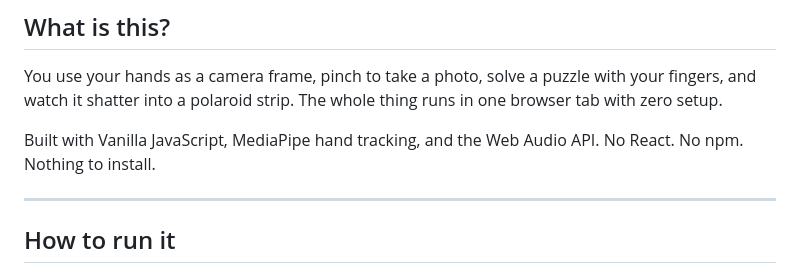
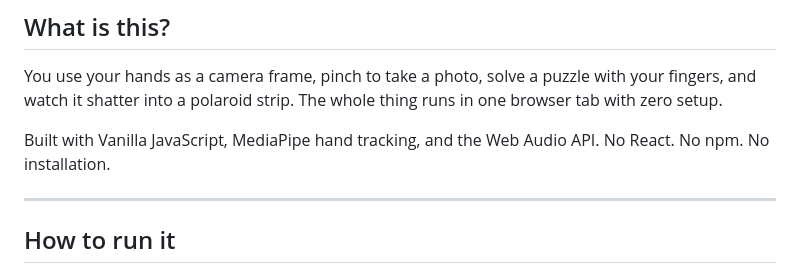
Before and after one commit to ElliotTerminal/campuzzle, a Markdown page: README.md, the part around the change. Drawn GitHub-style.

Commit message:
Update README for clarity on installation

```diff
--- a/README.md
+++ b/README.md
@@ -9,7 +9,7 @@ A hand-gesture controlled photo-booth puzzle game that runs entirely in your bro
 
 You use your hands as a camera frame, pinch to take a photo, solve a puzzle with your fingers, and watch it shatter into a polaroid strip. The whole thing runs in one browser tab with zero setup.
 
-Built with Vanilla JavaScript, MediaPipe hand tracking, and the Web Audio API. No React. No npm. Nothing to install.
+Built with Vanilla JavaScript, MediaPipe hand tracking, and the Web Audio API. No React. No npm. No installation.
 
 ---
 
```
